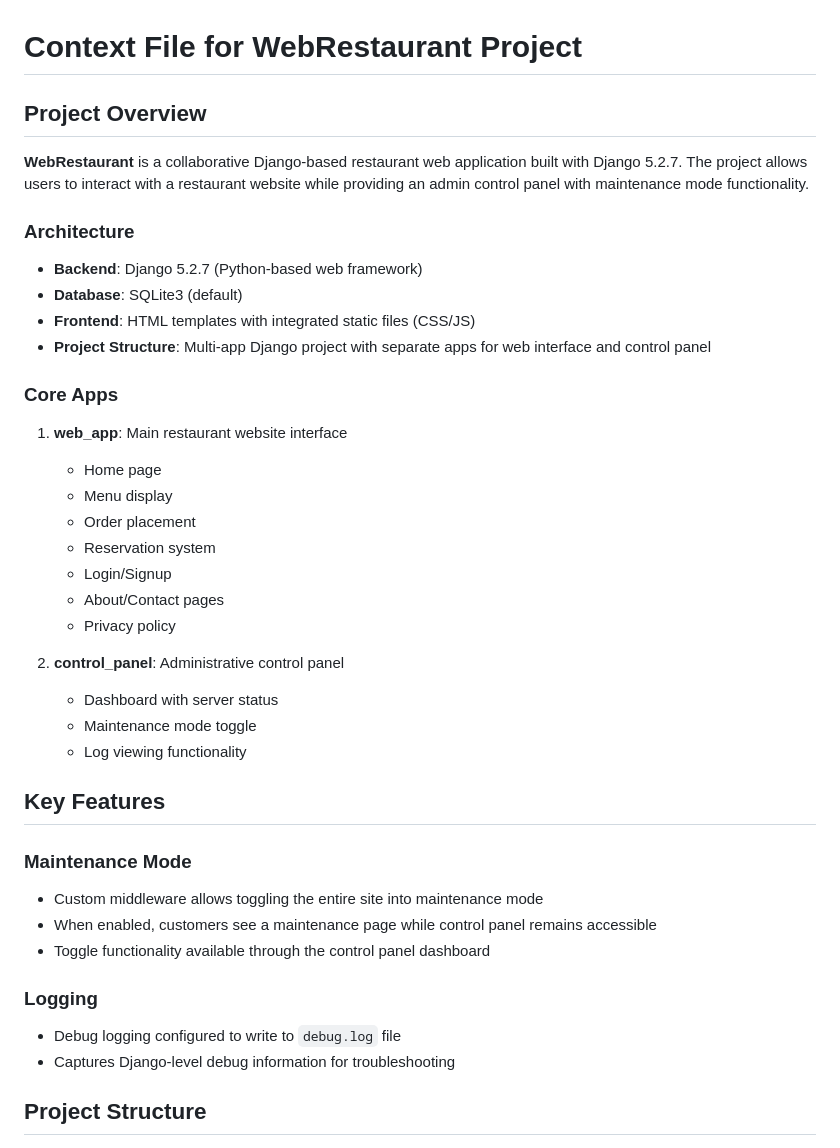
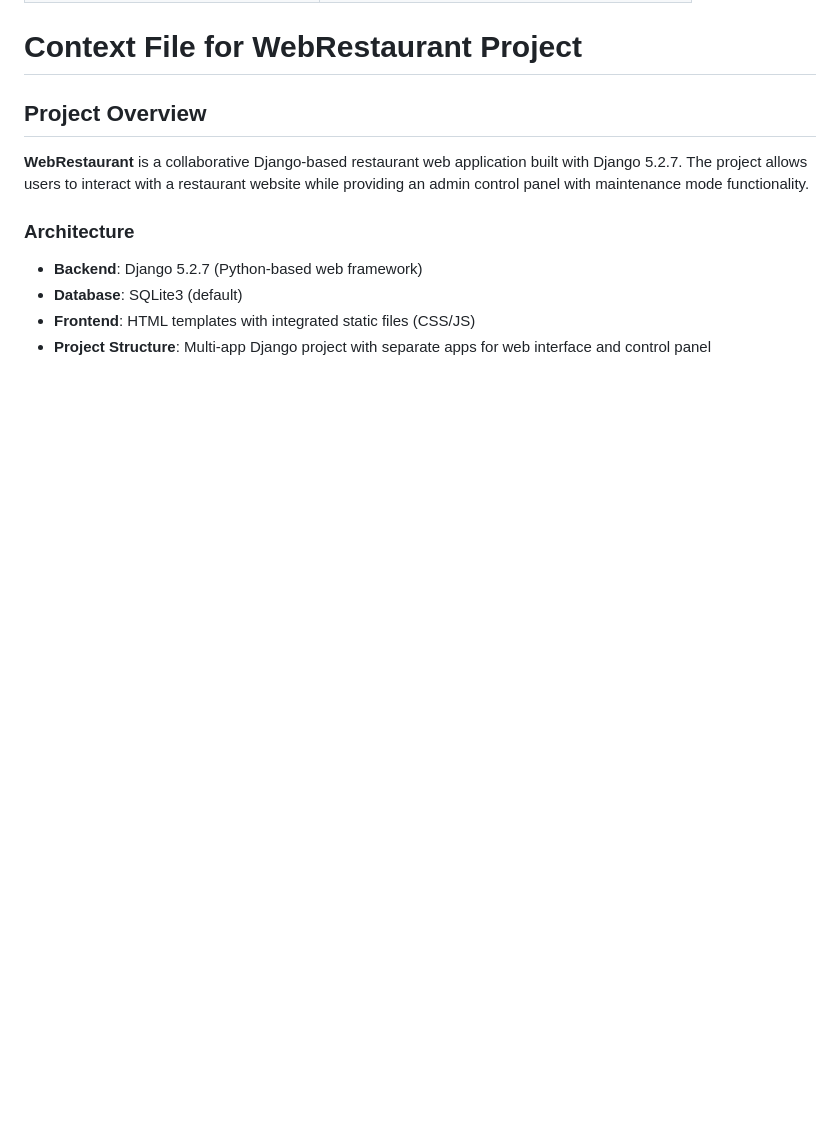
Before and after one commit to Toushal29/WMAD_Assignment, a Markdown page: README.md, the part around one of its changes. GitHub-like rendering; blank space fills up the shorter version.

```diff
--- a/README.md
+++ b/README.md
@@ -11,35 +93,3 @@
 - **Frontend**: HTML templates with integrated static files (CSS/JS)
 - **Project Structure**: Multi-app Django project with separate apps for web interface and control panel
 
-### Core Apps
-
-1. **web_app**: Main restaurant website interface
-
-   - Home page
-   - Menu display
-   - Order placement
-   - Reservation system
-   - Login/Signup
-   - About/Contact pages
-   - Privacy policy
-
-2. **control_panel**: Administrative control panel
-   - Dashboard with server status
-   - Maintenance mode toggle
-   - Log viewing functionality
-
-## Key Features
-
-### Maintenance Mode
-
-- Custom middleware allows toggling the entire site into maintenance mode
-- When enabled, customers see a maintenance page while control panel remains accessible
-- Toggle functionality available through the control panel dashboard
-
-### Logging
-
-- Debug logging configured to write to `debug.log` file
-- Captures Django-level debug information for troubleshooting
-
-## Project Structure
-
```
Also changed, not shown: other parts of README.md (+98 -318 lines).
